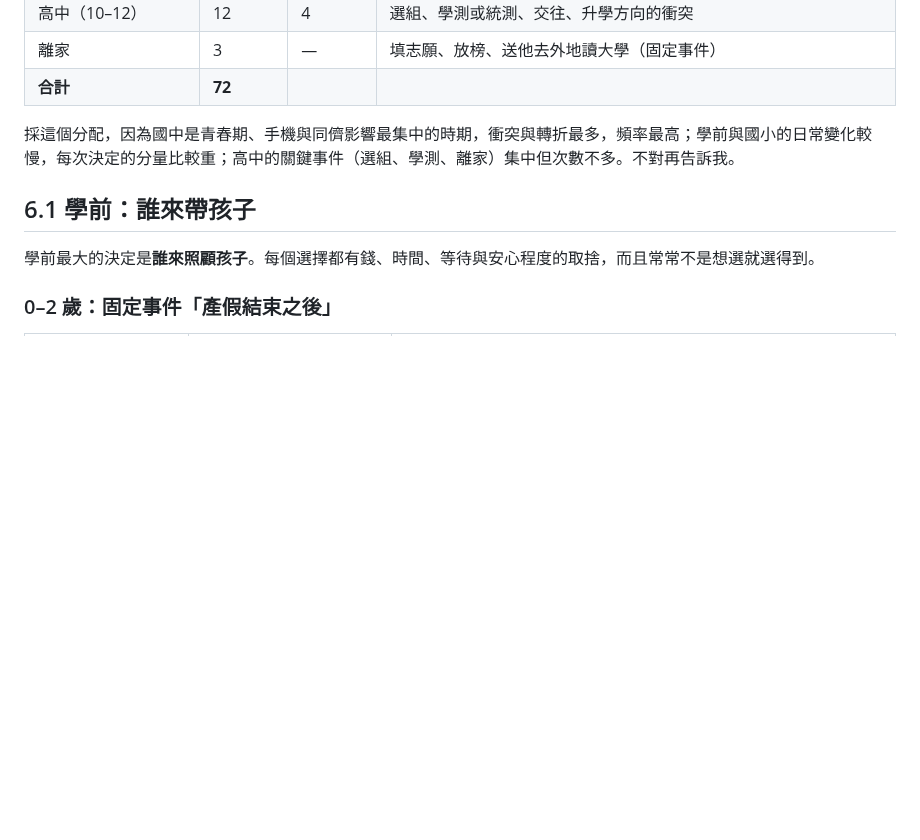
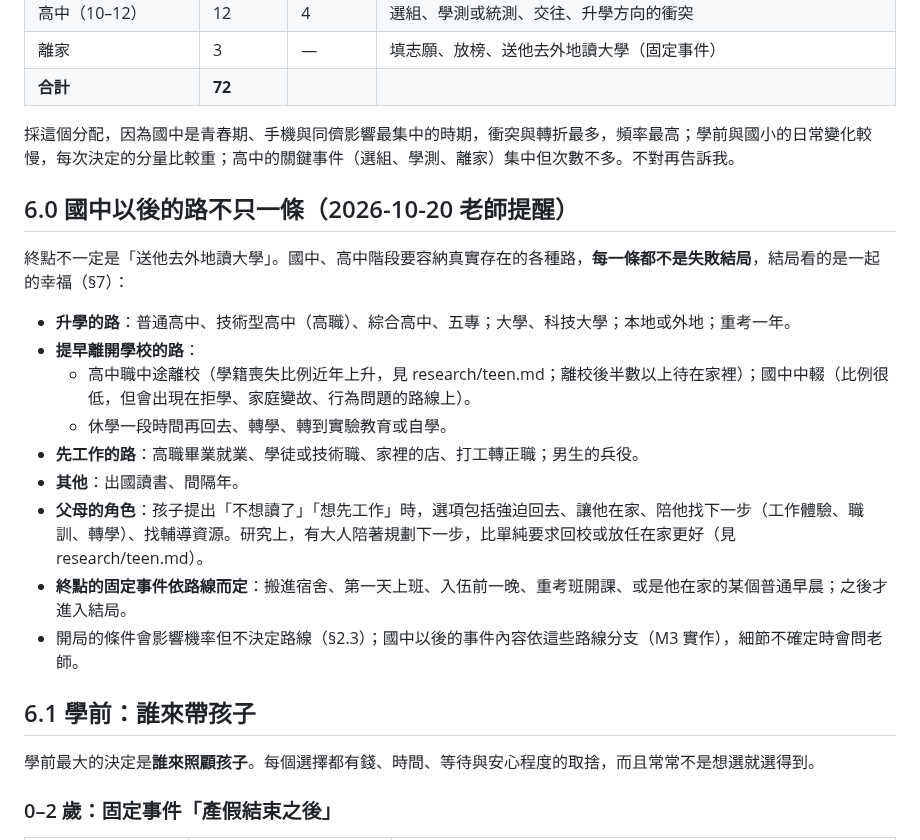
Before and after one commit to leway1980/grow-with-you, a Markdown page: docs/DESIGN.md, the part around the change. Rendered like a GitHub page; blank space fills up the shorter version.

Commit message:
ParentSim design §6.0: paths after junior high are not only university
Vocational and comprehensive high schools, five-year colleges, retaking,
dropping out, gap periods, alternative schooling, working early,
military service and study abroad; parents' options when the child wants
to stop; the final fixed event depends on the path; none is a failure
ending.

Co-Authored-By: Claude Opus 5.5 <noreply@anthropic.com>
Claude-Session: https://claude.ai/code/session_01MK6gryKusrLjKMEvE349SU

```diff
--- a/docs/DESIGN.md
+++ b/docs/DESIGN.md
@@ -1423,6 +1423,19 @@
 
 採這個分配，因為國中是青春期、手機與同儕影響最集中的時期，衝突與轉折最多，頻率最高；學前與國小的日常變化較慢，每次決定的分量比較重；高中的關鍵事件（選組、學測、離家）集中但次數不多。不對再告訴我。
 
+## 6.0 國中以後的路不只一條（2026-10-20 老師提醒）
+
+終點不一定是「送他去外地讀大學」。國中、高中階段要容納真實存在的各種路，**每一條都不是失敗結局**，結局看的是一起的幸福（§7）：
+- **升學的路**：普通高中、技術型高中（高職）、綜合高中、五專；大學、科技大學；本地或外地；重考一年。
+- **提早離開學校的路**：
+  - 高中職中途離校（學籍喪失比例近年上升，見 research/teen.md；離校後半數以上待在家裡）；國中中輟（比例很低，但會出現在拒學、家庭變故、行為問題的路線上）。
+  - 休學一段時間再回去、轉學、轉到實驗教育或自學。
+- **先工作的路**：高職畢業就業、學徒或技術職、家裡的店、打工轉正職；男生的兵役。
+- **其他**：出國讀書、間隔年。
+- **父母的角色**：孩子提出「不想讀了」「想先工作」時，選項包括強迫回去、讓他在家、陪他找下一步（工作體驗、職訓、轉學）、找輔導資源。研究上，有大人陪著規劃下一步，比單純要求回校或放任在家更好（見 research/teen.md）。
+- **終點的固定事件依路線而定**：搬進宿舍、第一天上班、入伍前一晚、重考班開課、或是他在家的某個普通早晨；之後才進入結局。
+- 開局的條件會影響機率但不決定路線（§2.3）；國中以後的事件內容依這些路線分支（M3 實作），細節不確定時會問老師。
+
 ## 6.1 學前：誰來帶孩子
 
 學前最大的決定是**誰來照顧孩子**。每個選擇都有錢、時間、等待與安心程度的取捨，而且常常不是想選就選得到。
```
